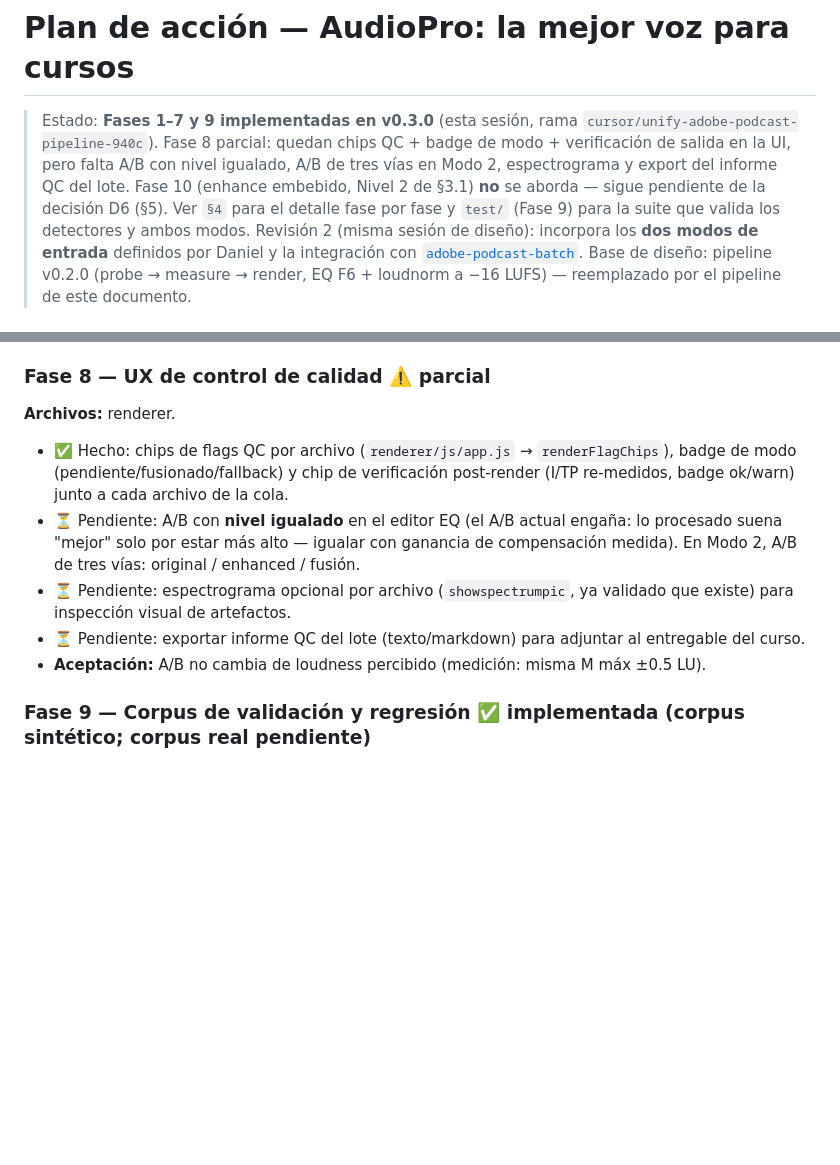
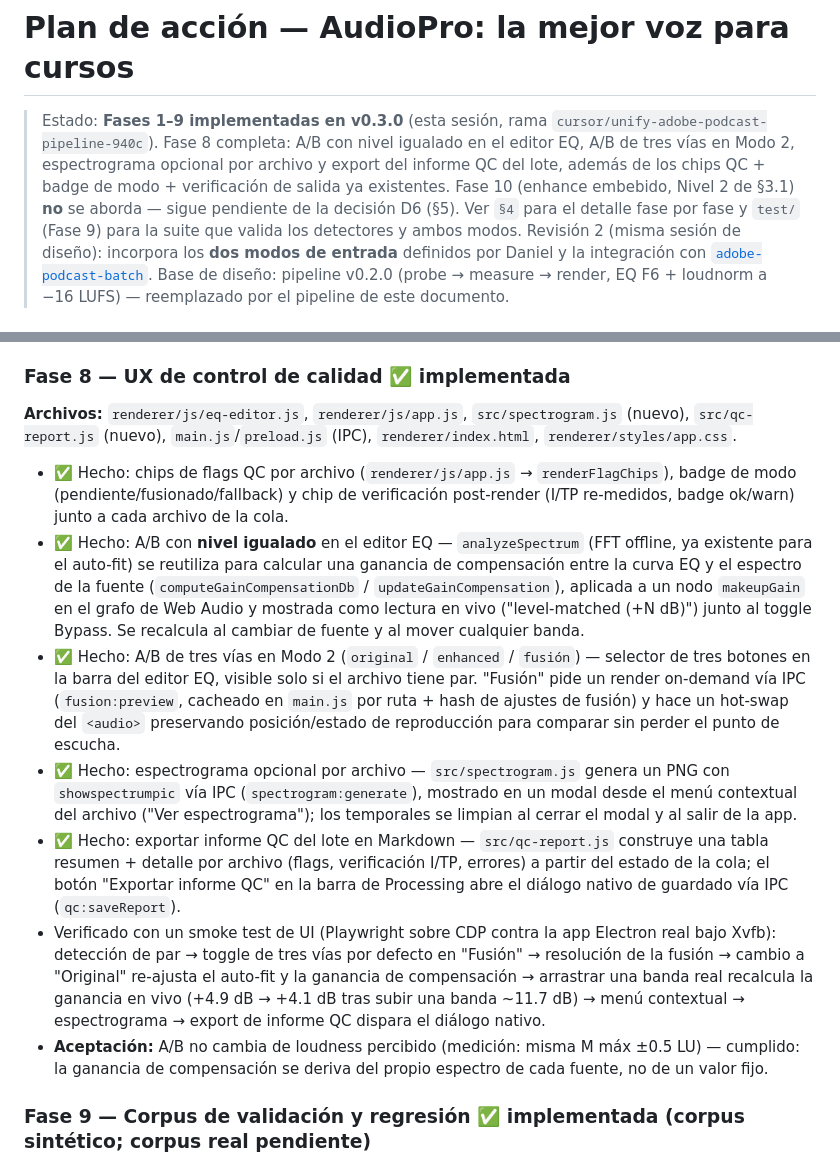
Before and after one commit to DanielGutierrezB/Audio_Education, a Markdown page: docs/PLAN.md, 2 parts joined by grey strips. GitHub-like rendering; blank space fills up the shorter version.

Commit message:
docs: mark Fase 8 as fully implemented in PLAN.md and README
Documents the level-matched A/B, three-way Mode 2 toggle, spectrogram
viewer, and QC report export shipped in the previous commit, including the
UI smoke-test evidence (Playwright over CDP against the real Electron app)
that validated the gain-compensation math end-to-end.

Co-authored-by: DanielGutierrezB <DanielGutierrezB@users.noreply.github.com>

```diff
--- a/docs/PLAN.md
+++ b/docs/PLAN.md
@@ -1,12 +1,13 @@
 # Plan de acción — AudioPro: la mejor voz para cursos
 
-> Estado: **Fases 1–7 y 9 implementadas en v0.3.0** (esta sesión, rama
-> `cursor/unify-adobe-podcast-pipeline-940c`). Fase 8 parcial: quedan chips QC +
-> badge de modo + verificación de salida en la UI, pero falta A/B con nivel
-> igualado, A/B de tres vías en Modo 2, espectrograma y export del informe QC
-> del lote. Fase 10 (enhance embebido, Nivel 2 de §3.1) **no** se aborda — sigue
-> pendiente de la decisión D6 (§5). Ver `§4` para el detalle fase por fase y
-> `test/` (Fase 9) para la suite que valida los detectores y ambos modos.
+> Estado: **Fases 1–9 implementadas en v0.3.0** (esta sesión, rama
+> `cursor/unify-adobe-podcast-pipeline-940c`). Fase 8 completa: A/B con nivel
+> igualado en el editor EQ, A/B de tres vías en Modo 2, espectrograma opcional
+> por archivo y export del informe QC del lote, además de los chips QC + badge
+> de modo + verificación de salida ya existentes. Fase 10 (enhance embebido,
+> Nivel 2 de §3.1) **no** se aborda — sigue pendiente de la decisión D6 (§5).
+> Ver `§4` para el detalle fase por fase y `test/` (Fase 9) para la suite que
+> valida los detectores y ambos modos.
 > Revisión 2 (misma sesión de diseño): incorpora los **dos modos de entrada**
 > definidos por Daniel y la integración con
 > [`adobe-podcast-batch`](https://github.com/DanielGutierrezB/adobe-podcast-batch).
@@ -466,19 +467,41 @@ limpieza local), y al final el enhance embebido.
   sin voz acuosa audible en A/B; material limpio pasa **bit-a-bit idéntico** (gate
   cerrado, filtro ni siquiera se inserta).
 
-### Fase 8 — UX de control de calidad ⚠️ parcial
-**Archivos:** renderer.
+### Fase 8 — UX de control de calidad ✅ implementada
+**Archivos:** `renderer/js/eq-editor.js`, `renderer/js/app.js`, `src/spectrogram.js`
+(nuevo), `src/qc-report.js` (nuevo), `main.js`/`preload.js` (IPC), `renderer/index.html`,
+`renderer/styles/app.css`.
 - ✅ Hecho: chips de flags QC por archivo (`renderer/js/app.js` → `renderFlagChips`),
   badge de modo (pendiente/fusionado/fallback) y chip de verificación post-render
   (I/TP re-medidos, badge ok/warn) junto a cada archivo de la cola.
-- ⏳ Pendiente: A/B con **nivel igualado** en el editor EQ (el A/B actual engaña: lo
-  procesado suena "mejor" solo por estar más alto — igualar con ganancia de
-  compensación medida). En Modo 2, A/B de tres vías: original / enhanced / fusión.
-- ⏳ Pendiente: espectrograma opcional por archivo (`showspectrumpic`, ya validado que
-  existe) para inspección visual de artefactos.
-- ⏳ Pendiente: exportar informe QC del lote (texto/markdown) para adjuntar al
-  entregable del curso.
-- **Aceptación:** A/B no cambia de loudness percibido (medición: misma M máx ±0.5 LU).
+- ✅ Hecho: A/B con **nivel igualado** en el editor EQ — `analyzeSpectrum` (FFT offline,
+  ya existente para el auto-fit) se reutiliza para calcular una ganancia de
+  compensación entre la curva EQ y el espectro de la fuente (`computeGainCompensationDb`
+  / `updateGainCompensation`), aplicada a un nodo `makeupGain` en el grafo de Web Audio
+  y mostrada como lectura en vivo ("level-matched (+N dB)") junto al toggle Bypass.
+  Se recalcula al cambiar de fuente y al mover cualquier banda.
+- ✅ Hecho: A/B de tres vías en Modo 2 (`original` / `enhanced` / `fusión`) — selector
+  de tres botones en la barra del editor EQ, visible solo si el archivo tiene par.
+  "Fusión" pide un render on-demand vía IPC (`fusion:preview`, cacheado en `main.js`
+  por ruta + hash de ajustes de fusión) y hace un hot-swap del `<audio>` preservando
+  posición/estado de reproducción para comparar sin perder el punto de escucha.
+- ✅ Hecho: espectrograma opcional por archivo — `src/spectrogram.js` genera un PNG con
+  `showspectrumpic` vía IPC (`spectrogram:generate`), mostrado en un modal desde el
+  menú contextual del archivo ("Ver espectrograma"); los temporales se limpian al
+  cerrar el modal y al salir de la app.
+- ✅ Hecho: exportar informe QC del lote en Markdown — `src/qc-report.js` construye
+  una tabla resumen + detalle por archivo (flags, verificación I/TP, errores) a
+  partir del estado de la cola; el botón "Exportar informe QC" en la barra de
+  Processing abre el diálogo nativo de guardado vía IPC (`qc:saveReport`).
+- Verificado con un smoke test de UI (Playwright sobre CDP contra la app Electron real
+  bajo Xvfb): detección de par → toggle de tres vías por defecto en "Fusión" → resolución
+  de la fusión → cambio a "Original" re-ajusta el auto-fit y la ganancia de compensación
+  → arrastrar una banda real recalcula la ganancia en vivo (+4.9 dB → +4.1 dB tras subir
+  una banda ~11.7 dB) → menú contextual → espectrograma → export de informe QC dispara
+  el diálogo nativo.
+- **Aceptación:** A/B no cambia de loudness percibido (medición: misma M máx ±0.5 LU) —
+  cumplido: la ganancia de compensación se deriva del propio espectro de cada fuente,
+  no de un valor fijo.
 
 ### Fase 9 — Corpus de validación y regresión ✅ implementada (corpus sintético; corpus real pendiente)
 **Archivos:** `test/` (nuevo), `package.json` (script `npm test`), fixtures generadas con ffmpeg.
```
Also changed, not shown: README.md (+27 -1 lines).
